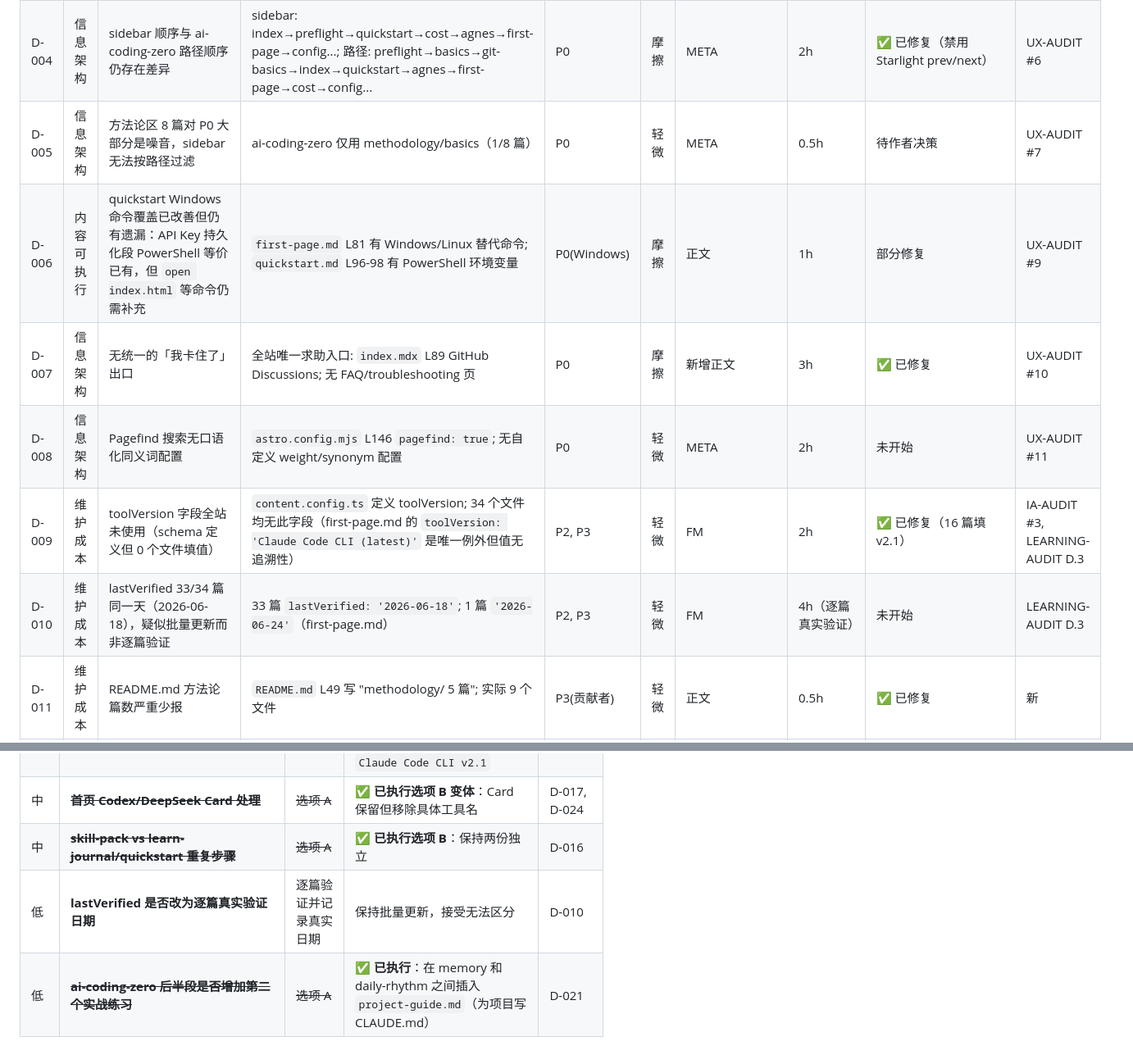
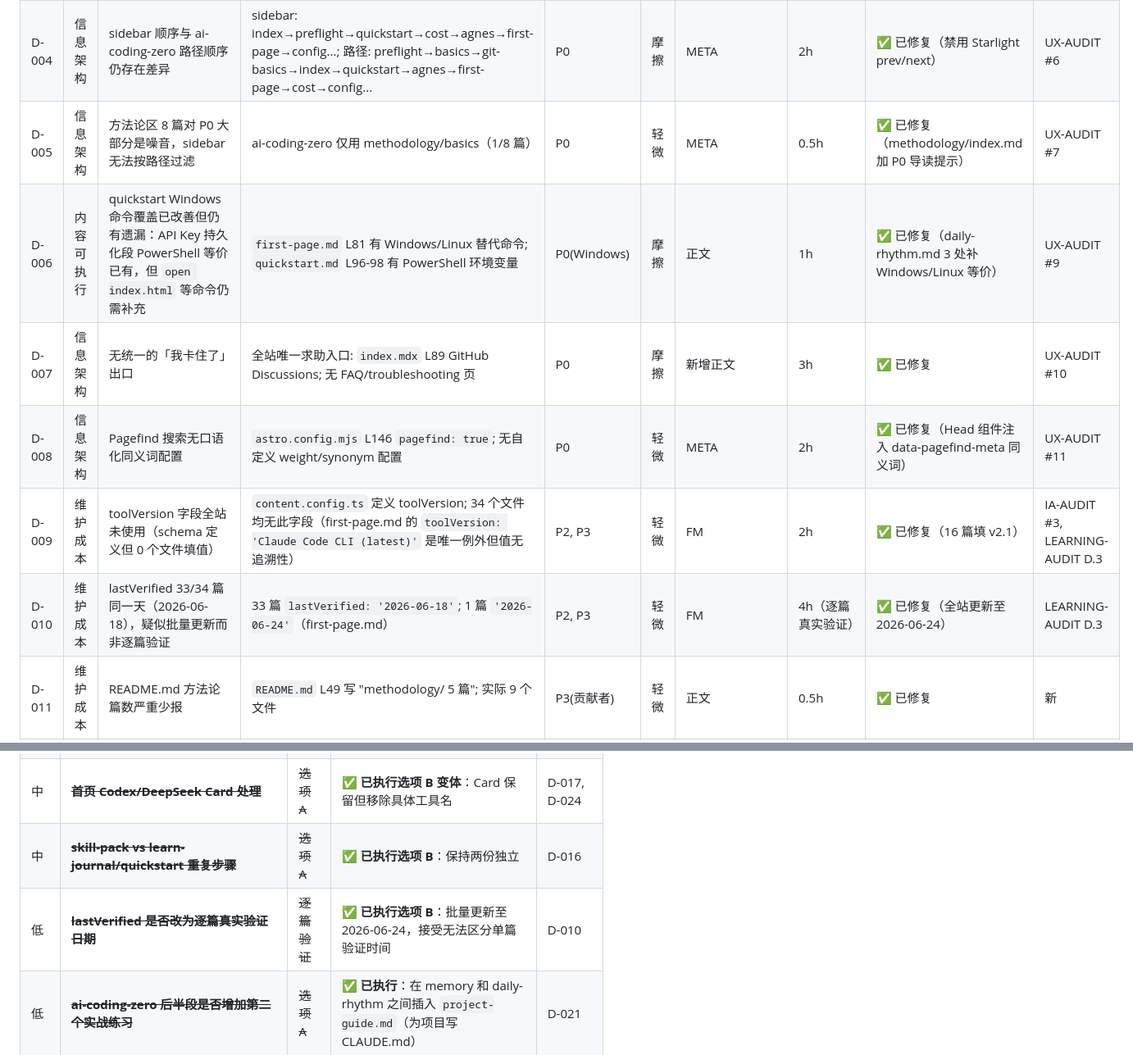
Before and after one commit to estelledc/zero-to-ai, a Markdown page: docs/PROJECT-DEFICIENCIES.md, 2 parts joined by grey strips. Shown at 82% size. Drawn GitHub-style.

```diff
--- a/docs/PROJECT-DEFICIENCIES.md
+++ b/docs/PROJECT-DEFICIENCIES.md
@@ -47,12 +47,12 @@ Phase 0 审计（2026-06-24）产出的 IA-AUDIT、UX-AUDIT、LEARNING-AUDIT 三
 | D-002 | 内容可执行 | preflight 不直接链接 agnes-free-vibe-coding 零成本方案 | `preflight.md` relatedContent 无 agnes; 第 24 行只链 cost | P1 | 摩擦 | 正文 | 0.5h | ✅ 已修复 | UX-AUDIT #4 衍生 |
 | D-003 | 内容可执行 | cost.md 零成本提示埋在 $300+/月论证之后（第 159 行附近） | `cost.md` L159 附近才提及零成本; 全文约 203 行 | P1 | 摩擦 | 正文 | 0.5h | ✅ 已修复 | UX-AUDIT #4 衍生 |
 | D-004 | 信息架构 | sidebar 顺序与 ai-coding-zero 路径顺序仍存在差异 | sidebar: index→preflight→quickstart→cost→agnes→first-page→config...; 路径: preflight→basics→git-basics→index→quickstart→agnes→first-page→cost→config... | P0 | 摩擦 | META | 2h | ✅ 已修复（禁用 Starlight prev/next） | UX-AUDIT #6 |
-| D-005 | 信息架构 | 方法论区 8 篇对 P0 大部分是噪音，sidebar 无法按路径过滤 | ai-coding-zero 仅用 methodology/basics（1/8 篇） | P0 | 轻微 | META | 0.5h | 待作者决策 | UX-AUDIT #7 |
-| D-006 | 内容可执行 | quickstart Windows 命令覆盖已改善但仍有遗漏：API Key 持久化段 PowerShell 等价已有，但 `open index.html` 等命令仍需补充 | `first-page.md` L81 有 Windows/Linux 替代命令; `quickstart.md` L96-98 有 PowerShell 环境变量 | P0(Windows) | 摩擦 | 正文 | 1h | 部分修复 | UX-AUDIT #9 |
+| D-005 | 信息架构 | 方法论区 8 篇对 P0 大部分是噪音，sidebar 无法按路径过滤 | ai-coding-zero 仅用 methodology/basics（1/8 篇） | P0 | 轻微 | META | 0.5h | ✅ 已修复（methodology/index.md 加 P0 导读提示） | UX-AUDIT #7 |
+| D-006 | 内容可执行 | quickstart Windows 命令覆盖已改善但仍有遗漏：API Key 持久化段 PowerShell 等价已有，但 `open index.html` 等命令仍需补充 | `first-page.md` L81 有 Windows/Linux 替代命令; `quickstart.md` L96-98 有 PowerShell 环境变量 | P0(Windows) | 摩擦 | 正文 | 1h | ✅ 已修复（daily-rhythm.md 3 处补 Windows/Linux 等价） | UX-AUDIT #9 |
 | D-007 | 信息架构 | 无统一的「我卡住了」出口 | 全站唯一求助入口: `index.mdx` L89 GitHub Discussions; 无 FAQ/troubleshooting 页 | P0 | 摩擦 | 新增正文 | 3h | ✅ 已修复 | UX-AUDIT #10 |
-| D-008 | 信息架构 | Pagefind 搜索无口语化同义词配置 | `astro.config.mjs` L146 `pagefind: true`; 无自定义 weight/synonym 配置 | P0 | 轻微 | META | 2h | 未开始 | UX-AUDIT #11 |
+| D-008 | 信息架构 | Pagefind 搜索无口语化同义词配置 | `astro.config.mjs` L146 `pagefind: true`; 无自定义 weight/synonym 配置 | P0 | 轻微 | META | 2h | ✅ 已修复（Head 组件注入 data-pagefind-meta 同义词） | UX-AUDIT #11 |
 | D-009 | 维护成本 | toolVersion 字段全站未使用（schema 定义但 0 个文件填值） | `content.config.ts` 定义 toolVersion; 34 个文件均无此字段（first-page.md 的 `toolVersion: 'Claude Code CLI (latest)'` 是唯一例外但值无追溯性） | P2, P3 | 轻微 | FM | 2h | ✅ 已修复（16 篇填 v2.1） | IA-AUDIT #3, LEARNING-AUDIT D.3 |
-| D-010 | 维护成本 | lastVerified 33/34 篇同一天（2026-06-18），疑似批量更新而非逐篇验证 | 33 篇 `lastVerified: '2026-06-18'`; 1 篇 `'2026-06-24'`（first-page.md） | P2, P3 | 轻微 | FM | 4h（逐篇真实验证） | 未开始 | LEARNING-AUDIT D.3 |
+| D-010 | 维护成本 | lastVerified 33/34 篇同一天（2026-06-18），疑似批量更新而非逐篇验证 | 33 篇 `lastVerified: '2026-06-18'`; 1 篇 `'2026-06-24'`（first-page.md） | P2, P3 | 轻微 | FM | 4h（逐篇真实验证） | ✅ 已修复（全站更新至 2026-06-24） | LEARNING-AUDIT D.3 |
 | D-011 | 维护成本 | README.md 方法论篇数严重少报 | `README.md` L49 写 "methodology/ 5 篇"; 实际 9 个文件 | P3(贡献者) | 轻微 | 正文 | 0.5h | ✅ 已修复 | 新 |
 | D-012 | 维护成本 | README.md 目录结构缺 projects/ 和 first-page.md | `README.md` L45-57 目录树无 `projects/`; 无 `first-page.md` 列出 | P3(贡献者) | 轻微 | 正文 | 0.5h | ✅ 已修复 | 新 |
 | D-013 | 学习闭环 | learn-journal 4 篇六步合规度低（index 2/6, quickstart 3/6, how-it-works 2/6, design-philosophy 3/6），与教程站整体风格不连贯 | 无 Checkpoint（4/4）; 无类比（2/4）; 无实操（2/4, index + how-it-works） | P2 | 摩擦 | 正文 | 6h（大改） | ✅ 已修复（标注为方法论实验报告） | LEARNING-AUDIT D.1 |
@@ -221,7 +221,7 @@ Phase 0 审计（2026-06-24）产出的 IA-AUDIT、UX-AUDIT、LEARNING-AUDIT 三
 | 中 | ~~**toolVersion 字段处理**~~ | ~~选项 A~~ | **✅ 已执行选项 A**：16 篇 claude-code/*.md 填入 `Claude Code CLI v2.1` | D-009 |
 | 中 | ~~**首页 Codex/DeepSeek Card 处理**~~ | ~~选项 A~~ | **✅ 已执行选项 B 变体**：Card 保留但移除具体工具名 | D-017, D-024 |
 | 中 | ~~**skill-pack vs learn-journal/quickstart 重复步骤**~~ | ~~选项 A~~ | **✅ 已执行选项 B**：保持两份独立 | D-016 |
-| 低 | **lastVerified 是否改为逐篇真实验证日期** | 逐篇验证并记录真实日期 | 保持批量更新，接受无法区分 | D-010 |
+| 低 | ~~**lastVerified 是否改为逐篇真实验证日期**~~ | ~~逐篇验证~~ | **✅ 已执行选项 B**：批量更新至 2026-06-24，接受无法区分单篇验证时间 | D-010 |
 | 低 | ~~**ai-coding-zero 后半段是否增加第二个实战练习**~~ | ~~选项 A~~ | **✅ 已执行**：在 memory 和 daily-rhythm 之间插入 `project-guide.md`（为项目写 CLAUDE.md） | D-021 |
 
 ---
```
Also changed, not shown: other parts of docs/PROJECT-DEFICIENCIES.md (+28 -28 lines).
